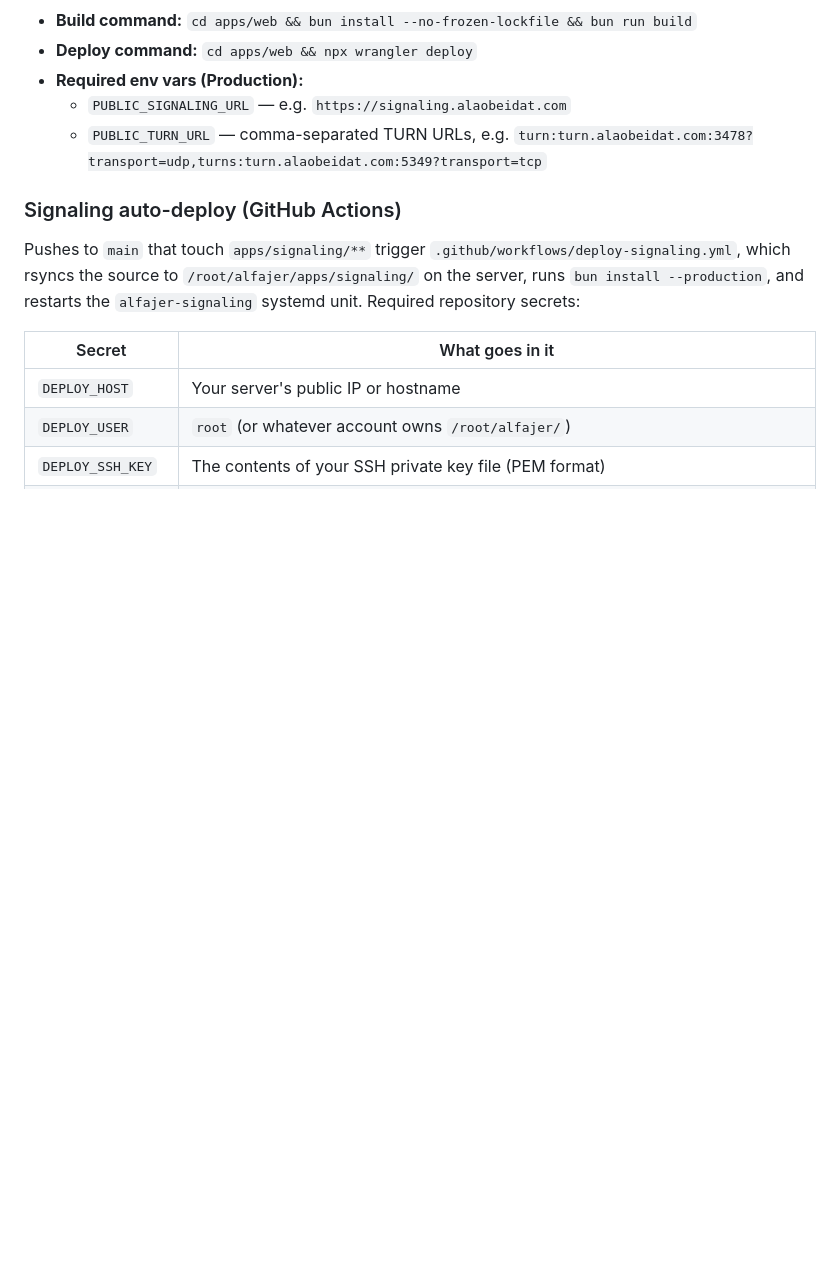
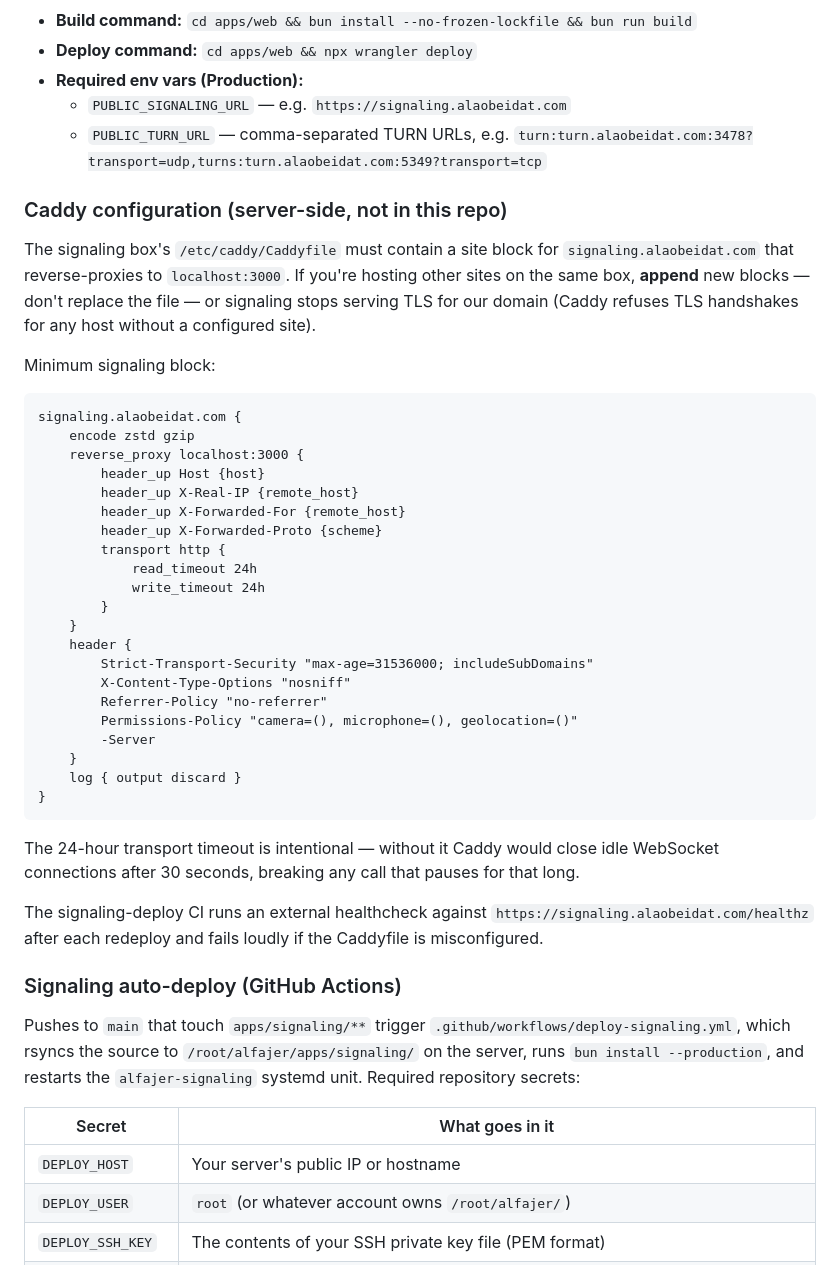
Before and after one commit to ala-obeidat/alfajer, a Markdown page: README.md, the part around the change. Rendered like a GitHub page; blank space fills up the shorter version.

Commit message:
Document Caddy site-block requirement so a future Caddyfile rewrite doesn't accidentally drop signaling.alaobeidat.com again

````diff
--- a/README.md
+++ b/README.md
@@ -264,6 +264,48 @@ is unset.
   - `PUBLIC_TURN_URL` — comma-separated TURN URLs, e.g.
     `turn:turn.alaobeidat.com:3478?transport=udp,turns:turn.alaobeidat.com:5349?transport=tcp`
 
+### Caddy configuration (server-side, not in this repo)
+
+The signaling box's `/etc/caddy/Caddyfile` must contain a site block for
+`signaling.alaobeidat.com` that reverse-proxies to `localhost:3000`.
+If you're hosting other sites on the same box, **append** new blocks —
+don't replace the file — or signaling stops serving TLS for our domain
+(Caddy refuses TLS handshakes for any host without a configured site).
+
+Minimum signaling block:
+
+```caddyfile
+signaling.alaobeidat.com {
+    encode zstd gzip
+    reverse_proxy localhost:3000 {
+        header_up Host {host}
+        header_up X-Real-IP {remote_host}
+        header_up X-Forwarded-For {remote_host}
+        header_up X-Forwarded-Proto {scheme}
+        transport http {
+            read_timeout 24h
+            write_timeout 24h
+        }
+    }
+    header {
+        Strict-Transport-Security "max-age=31536000; includeSubDomains"
+        X-Content-Type-Options "nosniff"
+        Referrer-Policy "no-referrer"
+        Permissions-Policy "camera=(), microphone=(), geolocation=()"
+        -Server
+    }
+    log { output discard }
+}
+```
+
+The 24-hour transport timeout is intentional — without it Caddy would
+close idle WebSocket connections after 30 seconds, breaking any call
+that pauses for that long.
+
+The signaling-deploy CI runs an external healthcheck against
+`https://signaling.alaobeidat.com/healthz` after each redeploy and fails
+loudly if the Caddyfile is misconfigured.
+
 ### Signaling auto-deploy (GitHub Actions)
 
 Pushes to `main` that touch `apps/signaling/**` trigger
````
